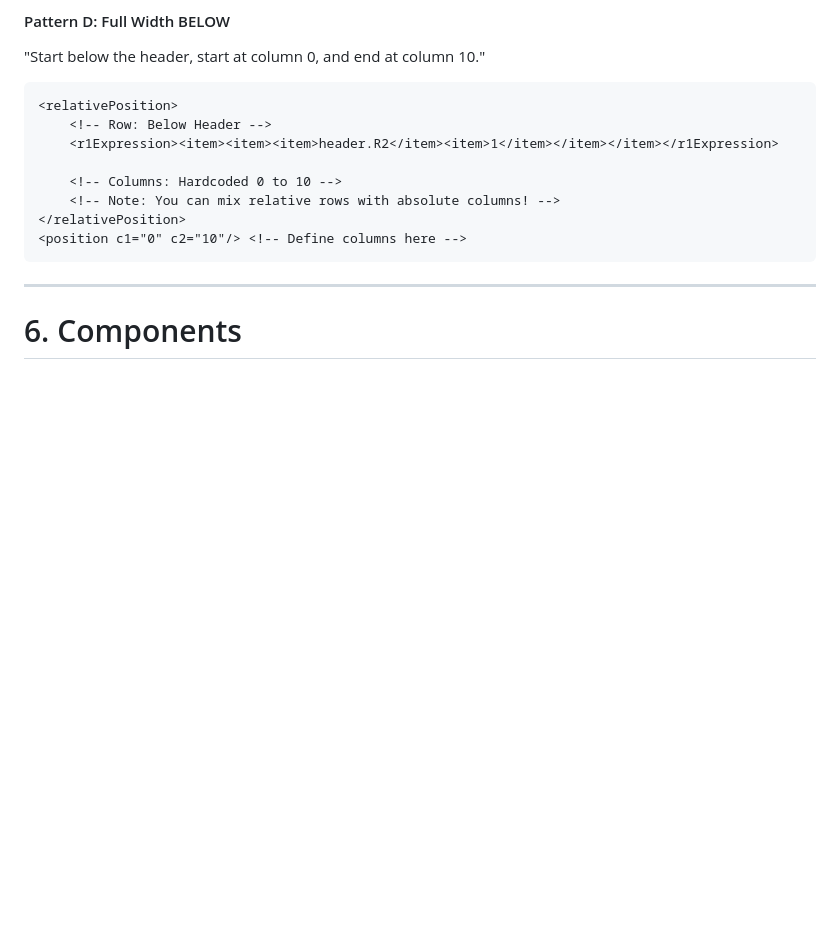
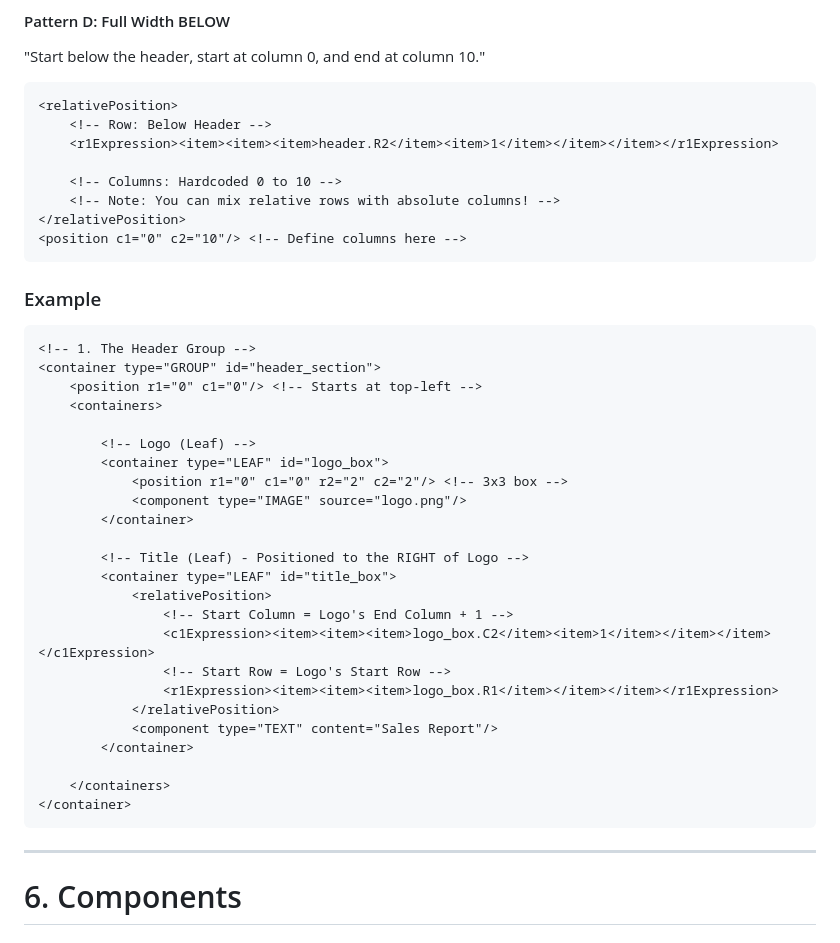
Before and after one commit to sanddx97/url_checker, a Markdown page: document.md, the part around the change printed below. Drawn GitHub-style; blank space fills up the shorter version.

````diff
--- a/document.md
+++ b/document.md
@@ -193,6 +228,34 @@ We use a nested `<item>` structure to perform the math: `Anchor + Offset`.
     <!-- Note: You can mix relative rows with absolute columns! -->
 </relativePosition>
 <position c1="0" c2="10"/> <!-- Define columns here -->
+```
+
+### Example
+```xml
+<!-- 1. The Header Group -->
+<container type="GROUP" id="header_section">
+    <position r1="0" c1="0"/> <!-- Starts at top-left -->
+    <containers>
+
+        <!-- Logo (Leaf) -->
+        <container type="LEAF" id="logo_box">
+            <position r1="0" c1="0" r2="2" c2="2"/> <!-- 3x3 box -->
+            <component type="IMAGE" source="logo.png"/>
+        </container>
+
+        <!-- Title (Leaf) - Positioned to the RIGHT of Logo -->
+        <container type="LEAF" id="title_box">
+            <relativePosition>
+                <!-- Start Column = Logo's End Column + 1 -->
+                <c1Expression><item><item><item>logo_box.C2</item><item>1</item></item></item></c1Expression>
+                <!-- Start Row = Logo's Start Row -->
+                <r1Expression><item><item><item>logo_box.R1</item></item></item></r1Expression>
+            </relativePosition>
+            <component type="TEXT" content="Sales Report"/>
+        </container>
+
+    </containers>
+</container>
 ```
 
 ---
````
Also changed, not shown: other parts of document.md (+50 -18 lines).
